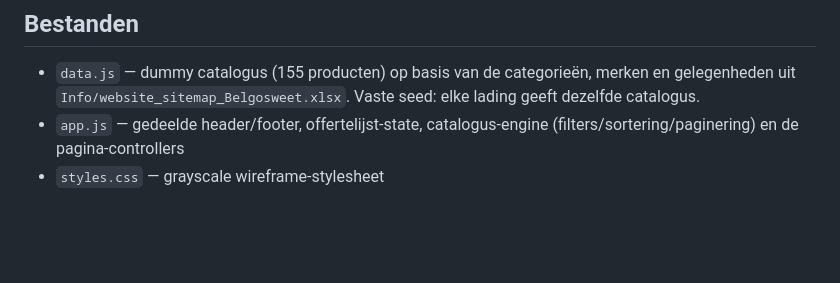
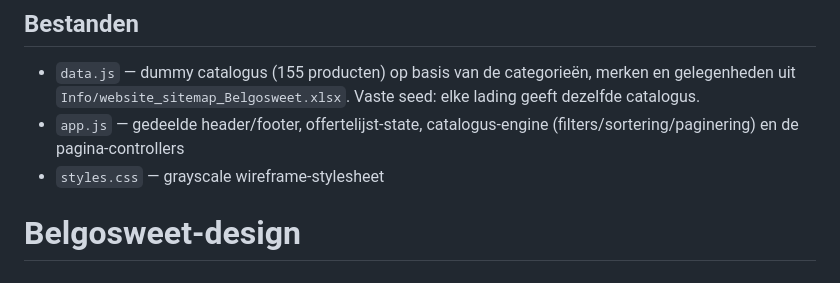
Before and after one commit to JIDcreations/Belgosweet-design, a Markdown page: README.md, the part around the change. Drawn GitHub-style; blank space fills up the shorter version.

```diff
--- a/README.md
+++ b/README.md
@@ -75,3 +75,4 @@ inline styling):
 - `app.js` — gedeelde header/footer, offertelijst-state, catalogus-engine
   (filters/sortering/paginering) en de pagina-controllers
 - `styles.css` — grayscale wireframe-stylesheet
+# Belgosweet-design
```
